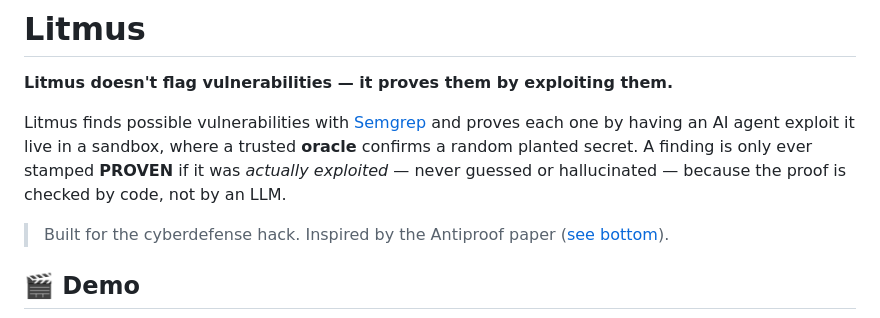
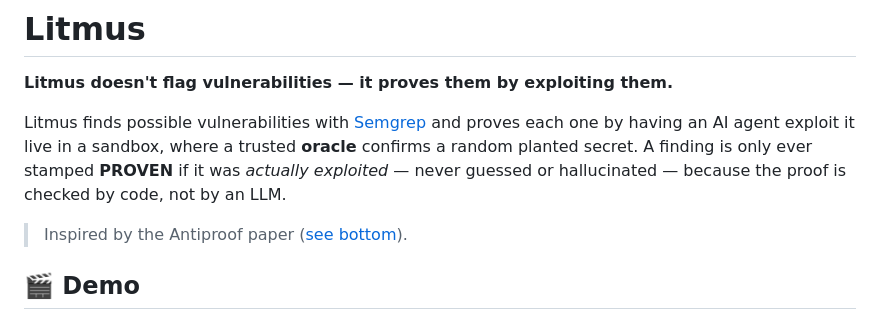
Before and after one commit to ameya690/litmus-cyberdefence-hack, a Markdown page: README.md, the part around the change. GitHub-like rendering.

Commit message:
Fix typo in README.md regarding Antiproof paper

```diff
--- a/README.md
+++ b/README.md
@@ -7,7 +7,7 @@ having an AI agent exploit it live in a sandbox, where a trusted **oracle** conf
 planted secret. A finding is only ever stamped **PROVEN** if it was *actually exploited* — never
 guessed or hallucinated — because the proof is checked by code, not by an LLM.
 
-> Built for the cyberdefense hack. Inspired by the Antiproof paper ([see bottom](#inspiration)).
+> Inspired by the Antiproof paper ([see bottom](#inspiration)).
 
 ## 🎬 Demo
 
```
